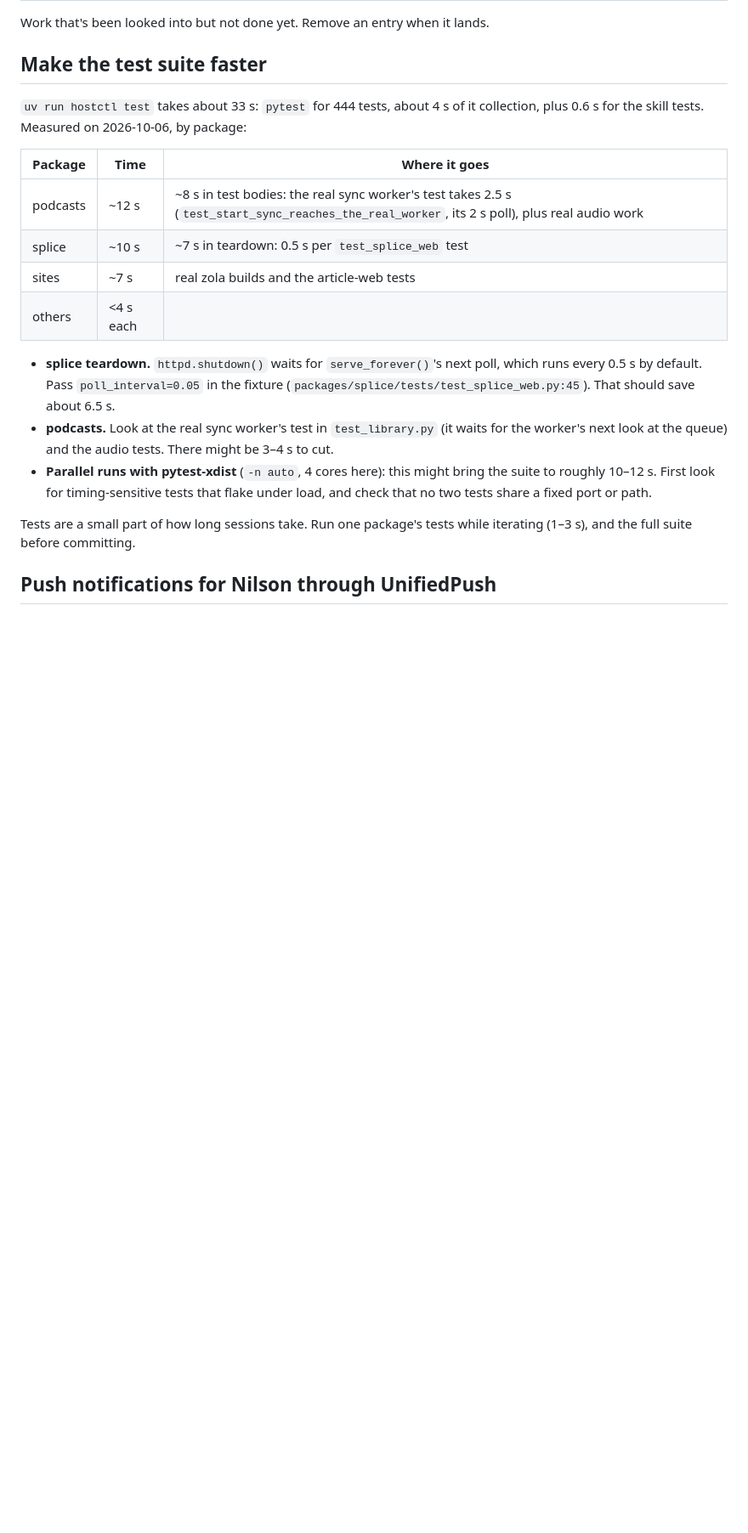
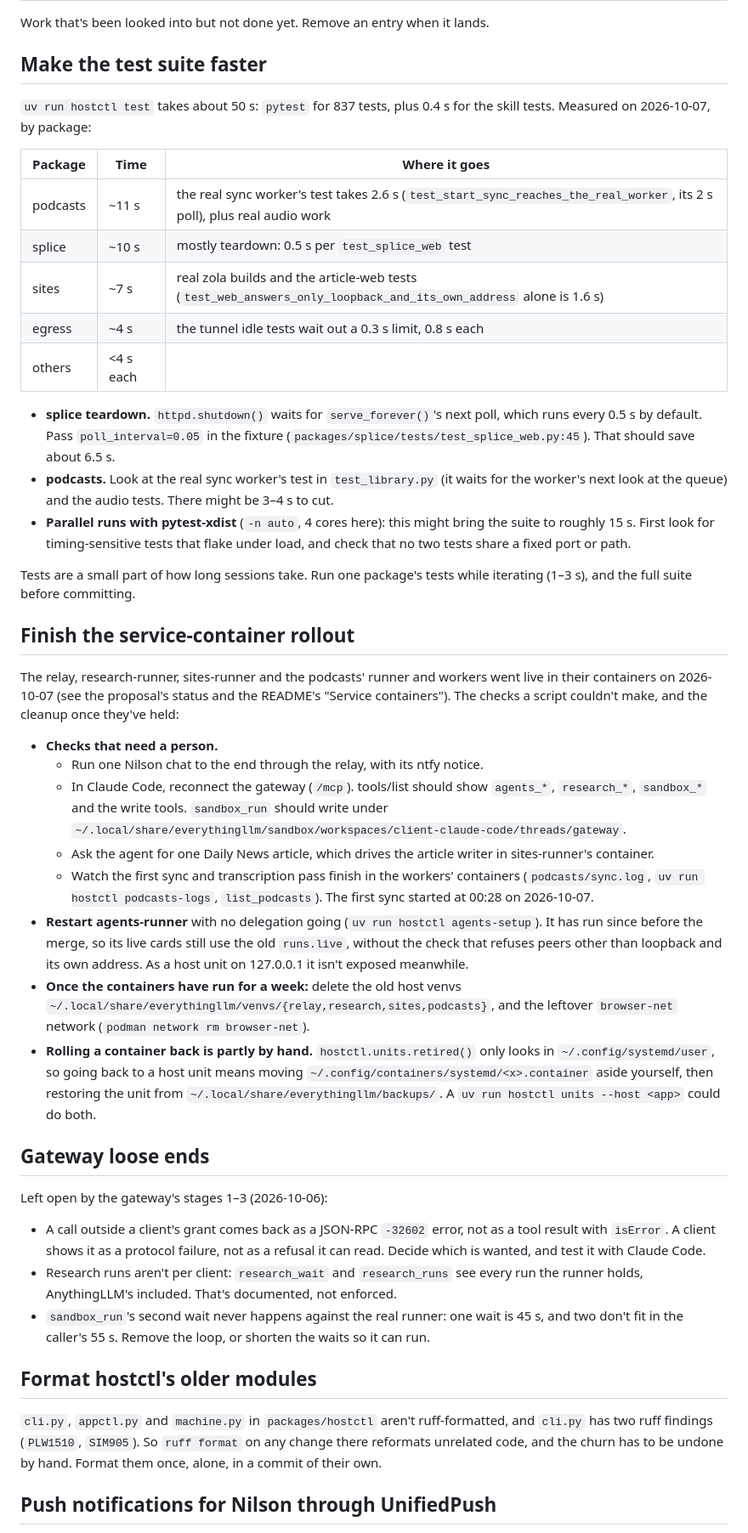
Before and after one commit to BinaryBand/everythingllm, a Markdown page: docs/TODO.md, the part around the change. Shown at 85% size. Drawn GitHub-style; blank space fills up the shorter version.

Commit message:
List what's left of the container rollout and the gateway in the TODO, and measure the tests again
The rollout's checks that need a person, agents-runner's restart onto the new runs.live,
the cleanup once the containers have held, and the hand-done rollback; the gateway's open
questions (refusals as protocol errors, research runs not per client, sandbox_run's second
wait); and formatting hostctl's older modules once. The test timings are from 837 tests now.

Co-Authored-By: Claude Opus 5.5 <noreply@anthropic.com>

```diff
--- a/docs/TODO.md
+++ b/docs/TODO.md
@@ -4,14 +4,15 @@ Work that's been looked into but not done yet. Remove an entry when it lands.
 
 ## Make the test suite faster
 
-`uv run hostctl test` takes about 33 s: `pytest` for 444 tests, about 4 s of it collection, plus
-0.6 s for the skill tests. Measured on 2026-10-06, by package:
+`uv run hostctl test` takes about 50 s: `pytest` for 837 tests, plus 0.4 s for the skill
+tests. Measured on 2026-10-07, by package:
 
 | Package  | Time  | Where it goes                                                      |
 |----------|-------|--------------------------------------------------------------------|
-| podcasts | ~12 s | ~8 s in test bodies: the real sync worker's test takes 2.5 s (`test_start_sync_reaches_the_real_worker`, its 2 s poll), plus real audio work |
-| splice   | ~10 s | ~7 s in teardown: 0.5 s per `test_splice_web` test                 |
-| sites    | ~7 s  | real zola builds and the article-web tests                         |
+| podcasts | ~11 s | the real sync worker's test takes 2.6 s (`test_start_sync_reaches_the_real_worker`, its 2 s poll), plus real audio work |
+| splice   | ~10 s | mostly teardown: 0.5 s per `test_splice_web` test                  |
+| sites    | ~7 s  | real zola builds and the article-web tests (`test_web_answers_only_loopback_and_its_own_address` alone is 1.6 s) |
+| egress   | ~4 s  | the tunnel idle tests wait out a 0.3 s limit, 0.8 s each           |
 | others   | <4 s each |                                                                |
 
 - **splice teardown.** `httpd.shutdown()` waits for `serve_forever()`'s next poll, which
@@ -20,11 +21,59 @@ Work that's been looked into but not done yet. Remove an entry when it lands.
 - **podcasts.** Look at the real sync worker's test in `test_library.py` (it waits for
   the worker's next look at the queue) and the audio tests. There might be 3–4 s to cut.
 - **Parallel runs with pytest-xdist** (`-n auto`, 4 cores here): this might bring the suite
-  to roughly 10–12 s. First look for timing-sensitive tests that flake under load, and check
+  to roughly 15 s. First look for timing-sensitive tests that flake under load, and check
   that no two tests share a fixed port or path.
 
 Tests are a small part of how long sessions take. Run one package's tests while
 iterating (1–3 s), and the full suite before committing.
+
+## Finish the service-container rollout
+
+The relay, research-runner, sites-runner and the podcasts' runner and workers went live in
+their containers on 2026-10-07 (see the proposal's status and the README's "Service
+containers"). The checks a script couldn't make, and the cleanup once they've held:
+
+- **Checks that need a person.**
+  - Run one Nilson chat to the end through the relay, with its ntfy notice.
+  - In Claude Code, reconnect the gateway (`/mcp`). tools/list should show `agents_*`,
+    `research_*`, `sandbox_*` and the write tools. `sandbox_run` should write under
+    `~/.local/share/everythingllm/sandbox/workspaces/client-claude-code/threads/gateway`.
+  - Ask the agent for one Daily News article, which drives the article writer in
+    sites-runner's container.
+  - Watch the first sync and transcription pass finish in the workers' containers
+    (`podcasts/sync.log`, `uv run hostctl podcasts-logs`, `list_podcasts`). The first sync
+    started at 00:28 on 2026-10-07.
+- **Restart agents-runner** with no delegation going (`uv run hostctl agents-setup`). It has
+  run since before the merge, so its live cards still use the old `runs.live`, without the
+  check that refuses peers other than loopback and its own address. As a host unit on
+  127.0.0.1 it isn't exposed meanwhile.
+- **Once the containers have run for a week:** delete the old host venvs
+  `~/.local/share/everythingllm/venvs/{relay,research,sites,podcasts}`, and the leftover
+  `browser-net` network (`podman network rm browser-net`).
+- **Rolling a container back is partly by hand.** `hostctl.units.retired()` only looks in
+  `~/.config/systemd/user`, so going back to a host unit means moving
+  `~/.config/containers/systemd/<x>.container` aside yourself, then restoring the unit from
+  `~/.local/share/everythingllm/backups/`. A `uv run hostctl units --host <app>` could do
+  both.
+
+## Gateway loose ends
+
+Left open by the gateway's stages 1–3 (2026-10-06):
+
+- A call outside a client's grant comes back as a JSON-RPC `-32602` error, not as a tool
+  result with `isError`. A client shows it as a protocol failure, not as a refusal it can
+  read. Decide which is wanted, and test it with Claude Code.
+- Research runs aren't per client: `research_wait` and `research_runs` see every run the
+  runner holds, AnythingLLM's included. That's documented, not enforced.
+- `sandbox_run`'s second wait never happens against the real runner: one wait is 45 s, and
+  two don't fit in the caller's 55 s. Remove the loop, or shorten the waits so it can run.
+
+## Format hostctl's older modules
+
+`cli.py`, `appctl.py` and `machine.py` in `packages/hostctl` aren't ruff-formatted, and
+`cli.py` has two ruff findings (`PLW1510`, `SIM905`). So `ruff format` on any change there
+reformats unrelated code, and the churn has to be undone by hand. Format them once, alone,
+in a commit of their own.
 
 ## Push notifications for Nilson through UnifiedPush
 
```
